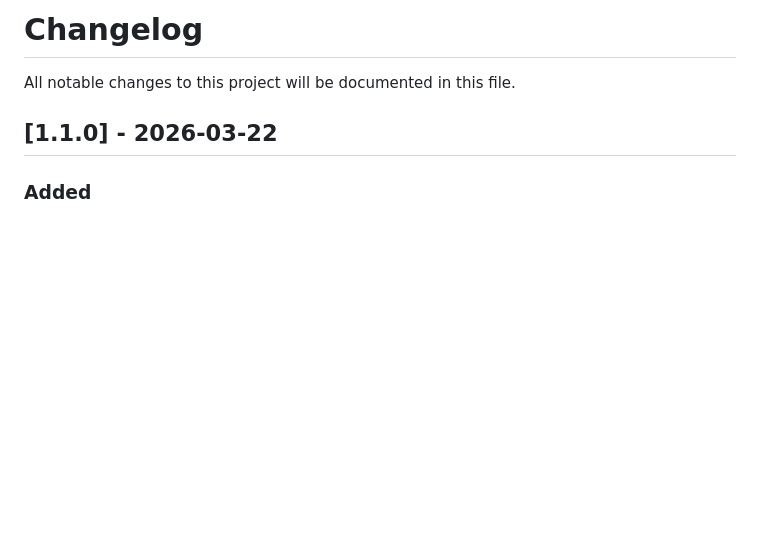
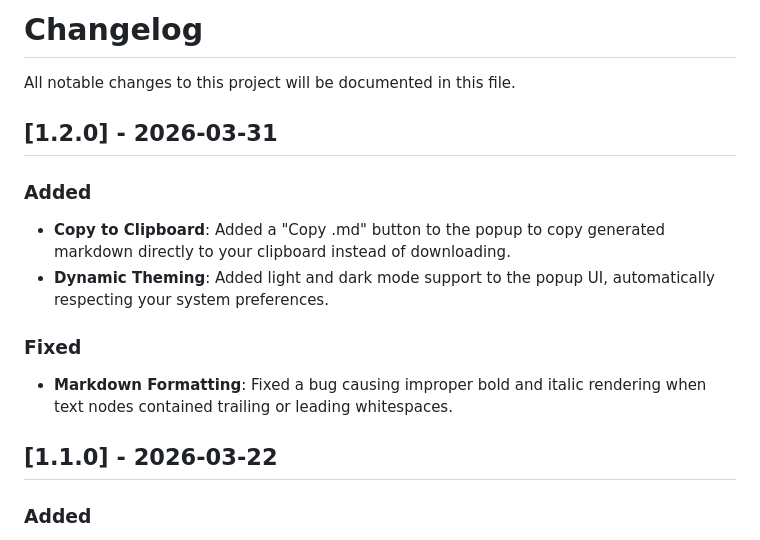
Before and after one commit to zendegani/tweet2md, a Markdown page: CHANGELOG.md, the part around the change. Rendered like a GitHub page; blank space fills up the shorter version.

```diff
--- a/CHANGELOG.md
+++ b/CHANGELOG.md
@@ -1,6 +1,17 @@
 # Changelog
 
 All notable changes to this project will be documented in this file.
+
+## [1.2.0] - 2026-03-31
+
+### Added
+
+- **Copy to Clipboard**: Added a "Copy .md" button to the popup to copy generated markdown directly to your clipboard instead of downloading.
+- **Dynamic Theming**: Added light and dark mode support to the popup UI, automatically respecting your system preferences.
+
+### Fixed
+
+- **Markdown Formatting**: Fixed a bug causing improper bold and italic rendering when text nodes contained trailing or leading whitespaces.
 
 ## [1.1.0] - 2026-03-22
 
```
Also changed, not shown: README.md (+18 -4 lines), assets/Extension.png, 1 other file.
